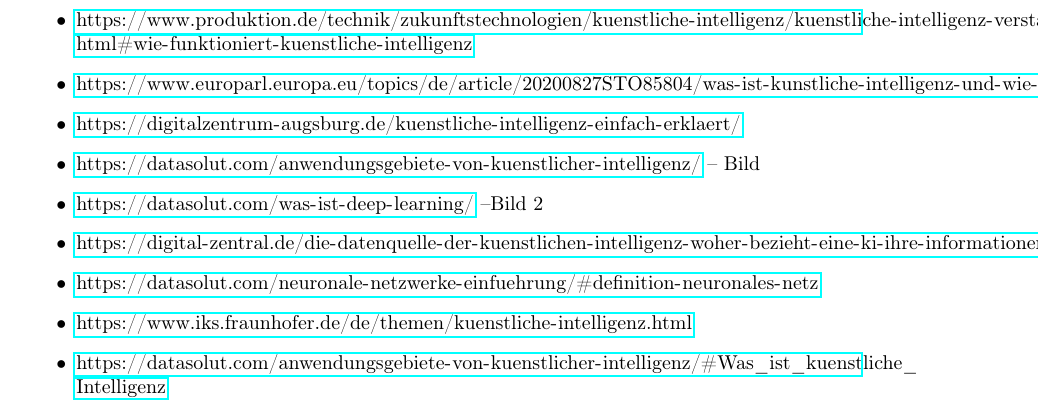
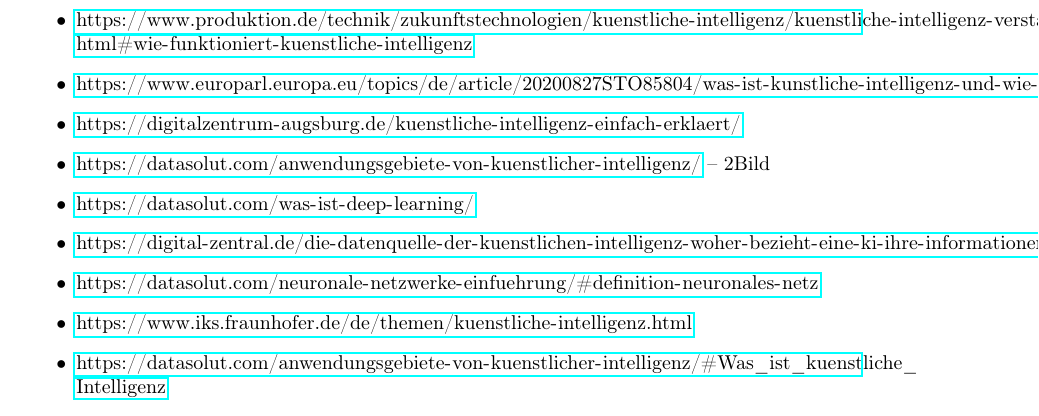
Before and after one commit to gymmu/06-data-ethics-and-ai-timy7, a LaTeX document (documents/paper/paper.tex): part of page 11 of 11, cut so that both start at the same text. Compiled offline with pdfLaTeX.

Commit message:
Bilder gefunden

```diff
--- a/documents/paper/paper.tex
+++ b/documents/paper/paper.tex
@@ -197,15 +197,11 @@
 
 
 \begin{itemize}
-
-
 \item \url{https://www.produktion.de/technik/zukunftstechnologien/kuenstliche-intelligenz/kuenstliche-intelligenz-verstaendlich-erklaert-243.html#wie-funktioniert-kuenstliche-intelligenz}
 \item \url{https://www.europarl.europa.eu/topics/de/article/20200827STO85804/was-ist-kunstliche-intelligenz-und-wie-wird-sie-genutzt}
-
-
 \item \url{https://digitalzentrum-augsburg.de/kuenstliche-intelligenz-einfach-erklaert/}
-\item \url{https://datasolut.com/anwendungsgebiete-von-kuenstlicher-intelligenz/} -- Bild
-\item \url{https://datasolut.com/was-ist-deep-learning/} --Bild 2
+\item \url{https://datasolut.com/anwendungsgebiete-von-kuenstlicher-intelligenz/} -- 2Bild
+\item \url{https://datasolut.com/was-ist-deep-learning/}
 \item \url{https://digital-zentral.de/die-datenquelle-der-kuenstlichen-intelligenz-woher-bezieht-eine-ki-ihre-informationen/}
 \item \url{https://datasolut.com/neuronale-netzwerke-einfuehrung/#definition-neuronales-netz}
 \item \url{https://www.iks.fraunhofer.de/de/themen/kuenstliche-intelligenz.html}
```
Also changed, not shown: documents/paper/KI bestandtt.PNG (added), documents/paper/KI im Sensor.jpg (added).
